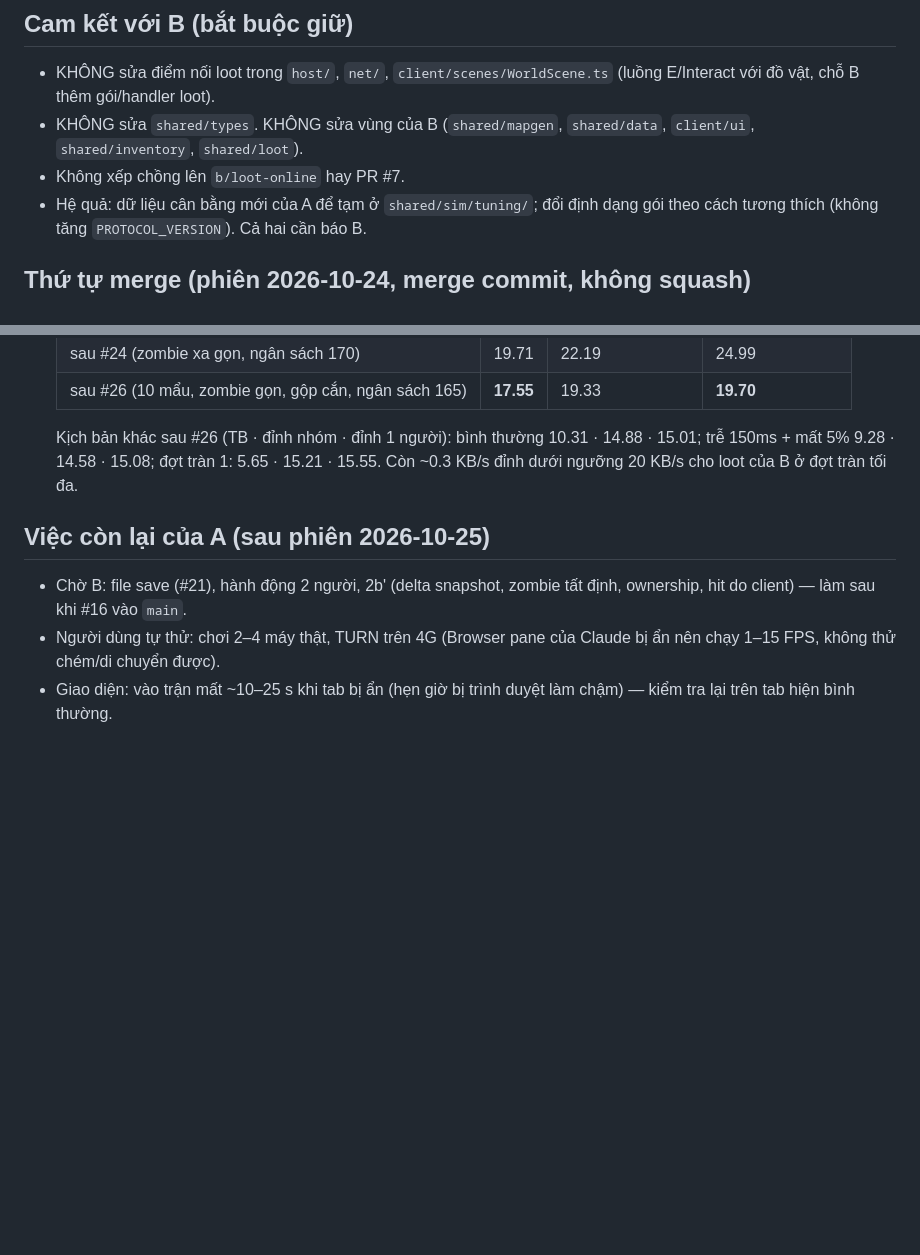
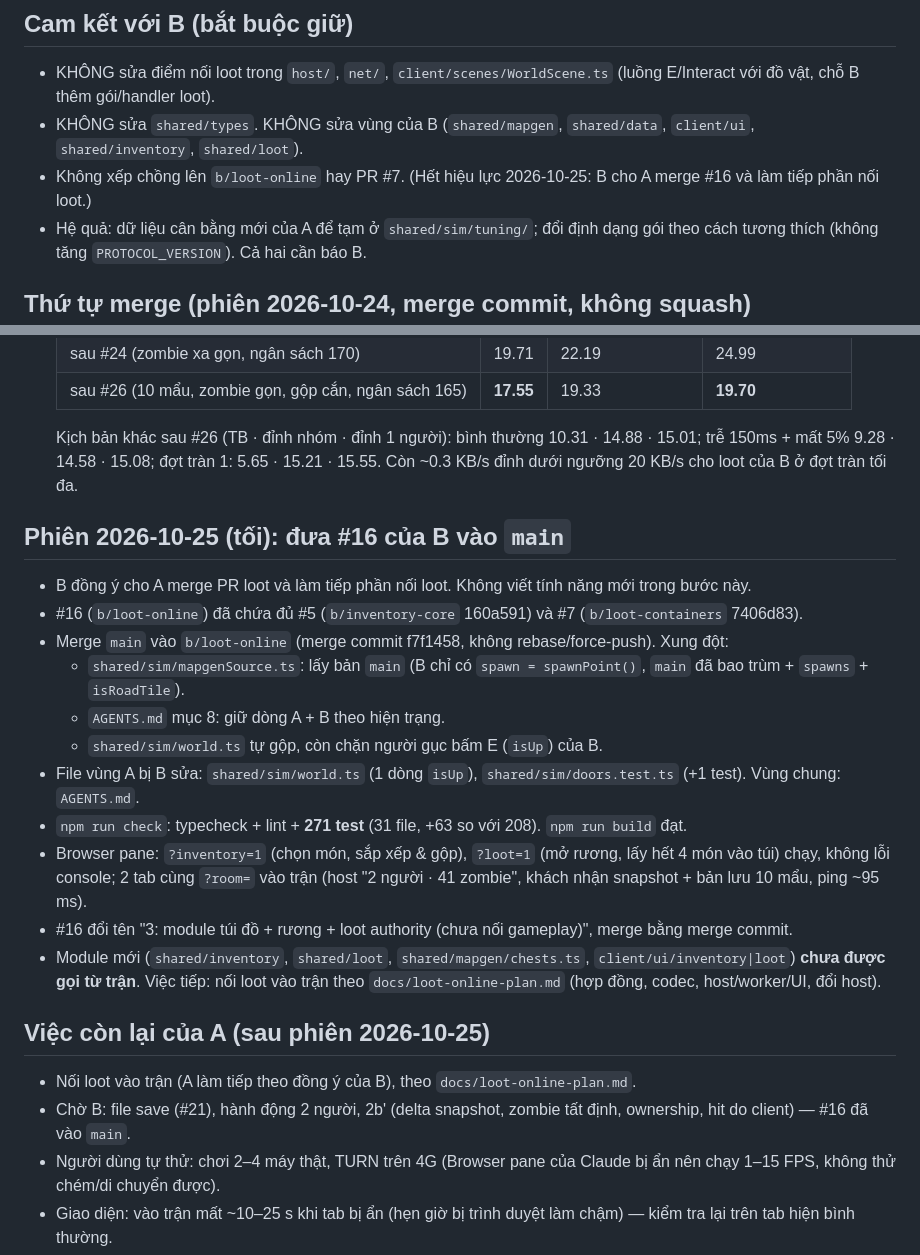
Before and after one commit to Hotankhoi/zombie-game, a Markdown page: docs/progress-A.md, 2 parts joined by grey strips. Rendered like a GitHub page; blank space fills up the shorter version.

Commit message:
3: ghi phien merge #16 vao tien do A
Co-Authored-By: Claude Opus 5.5 <noreply@anthropic.com>

```diff
--- a/docs/progress-A.md
+++ b/docs/progress-A.md
@@ -6,7 +6,7 @@ File này để session mới đọc và làm tiếp nếu session cũ bị ng
 
 - KHÔNG sửa điểm nối loot trong `host/`, `net/`, `client/scenes/WorldScene.ts` (luồng E/Interact với đồ vật, chỗ B thêm gói/handler loot).
 - KHÔNG sửa `shared/types`. KHÔNG sửa vùng của B (`shared/mapgen`, `shared/data`, `client/ui`, `shared/inventory`, `shared/loot`).
-- Không xếp chồng lên `b/loot-online` hay PR #7.
+- Không xếp chồng lên `b/loot-online` hay PR #7. (Hết hiệu lực 2026-10-25: B cho A merge #16 và làm tiếp phần nối loot.)
 - Hệ quả: dữ liệu cân bằng mới của A để tạm ở `shared/sim/tuning/`; đổi định dạng gói theo cách tương thích (không tăng `PROTOCOL_VERSION`). Cả hai cần báo B.
 
 ## Thứ tự merge (phiên 2026-10-24, merge commit, không squash)
@@ -72,9 +72,26 @@ File này để session mới đọc và làm tiếp nếu session cũ bị ng
   Kịch bản khác sau #26 (TB · đỉnh nhóm · đỉnh 1 người): bình thường 10.31 · 14.88 · 15.01; trễ 150ms + mất 5% 9.28 · 14.58 ·
   15.08; đợt tràn 1: 5.65 · 15.21 · 15.55. Còn ~0.3 KB/s đỉnh dưới ngưỡng 20 KB/s cho loot của B ở đợt tràn tối đa.
 
+## Phiên 2026-10-25 (tối): đưa #16 của B vào `main`
+
+- B đồng ý cho A merge PR loot và làm tiếp phần nối loot. Không viết tính năng mới trong bước này.
+- #16 (`b/loot-online`) đã chứa đủ #5 (`b/inventory-core` 160a591) và #7 (`b/loot-containers` 7406d83).
+- Merge `main` vào `b/loot-online` (merge commit f7f1458, không rebase/force-push). Xung đột:
+  - `shared/sim/mapgenSource.ts`: lấy bản `main` (B chỉ có `spawn = spawnPoint()`, `main` đã bao trùm + `spawns` + `isRoadTile`).
+  - `AGENTS.md` mục 8: giữ dòng A + B theo hiện trạng.
+  - `shared/sim/world.ts` tự gộp, còn chặn người gục bấm E (`isUp`) của B.
+- File vùng A bị B sửa: `shared/sim/world.ts` (1 dòng `isUp`), `shared/sim/doors.test.ts` (+1 test). Vùng chung: `AGENTS.md`.
+- `npm run check`: typecheck + lint + **271 test** (31 file, +63 so với 208). `npm run build` đạt.
+- Browser pane: `?inventory=1` (chọn món, sắp xếp & gộp), `?loot=1` (mở rương, lấy hết 4 món vào túi) chạy, không lỗi
+  console; 2 tab cùng `?room=` vào trận (host "2 người · 41 zombie", khách nhận snapshot + bản lưu 10 mẩu, ping ~95 ms).
+- #16 đổi tên "3: module túi đồ + rương + loot authority (chưa nối gameplay)", merge bằng merge commit.
+- Module mới (`shared/inventory`, `shared/loot`, `shared/mapgen/chests.ts`, `client/ui/inventory|loot`) **chưa được gọi
+  từ trận**. Việc tiếp: nối loot vào trận theo `docs/loot-online-plan.md` (hợp đồng, codec, host/worker/UI, đổi host).
+
 ## Việc còn lại của A (sau phiên 2026-10-25)
 
-- Chờ B: file save (#21), hành động 2 người, 2b' (delta snapshot, zombie tất định, ownership, hit do client) — làm sau khi #16 vào `main`.
+- Nối loot vào trận (A làm tiếp theo đồng ý của B), theo `docs/loot-online-plan.md`.
+- Chờ B: file save (#21), hành động 2 người, 2b' (delta snapshot, zombie tất định, ownership, hit do client) — #16 đã vào `main`.
 - Người dùng tự thử: chơi 2–4 máy thật, TURN trên 4G (Browser pane của Claude bị ẩn nên chạy 1–15 FPS, không thử chém/di chuyển được).
 - Giao diện: vào trận mất ~10–25 s khi tab bị ẩn (hẹn giờ bị trình duyệt làm chậm) — kiểm tra lại trên tab hiện bình thường.
 
```
